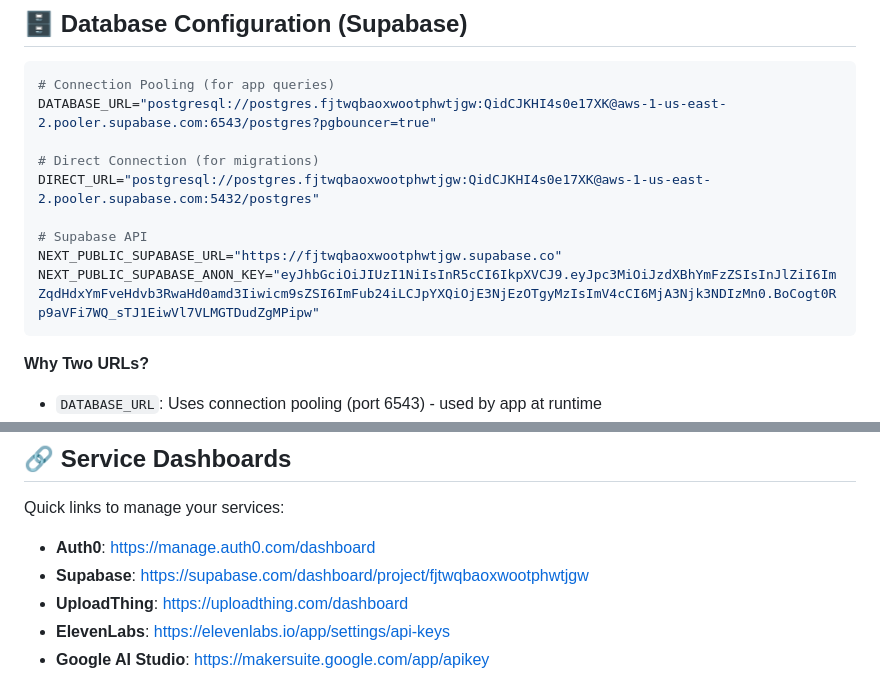
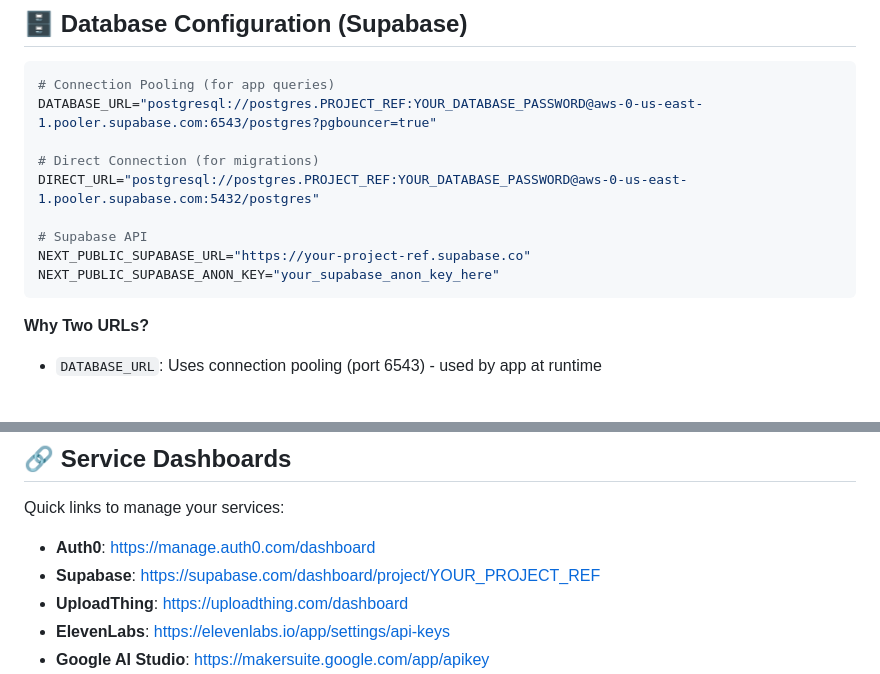
Before and after one commit to SquaredPiano/eduflow, a Markdown page: docs/ENV_SETUP_GUIDE.md, 2 parts joined by grey strips. GitHub-like rendering; blank space fills up the shorter version.

Commit message:
security: sanitize Supabase credentials in documentation
- Remove real database password from DATABASE_URL and DIRECT_URL
- Replace actual Supabase anon key with placeholder
- Sanitize project reference in dashboard URL
- All credentials now use placeholder values (YOUR_DATABASE_PASSWORD, your_supabase_anon_key_here, YOUR_PROJECT_REF)

````diff
--- a/docs/ENV_SETUP_GUIDE.md
+++ b/docs/ENV_SETUP_GUIDE.md
@@ -91,14 +91,14 @@ OPENROUTER_API_KEY="your_openrouter_api_key_here"
 
 ```bash
 # Connection Pooling (for app queries)
-DATABASE_URL="postgresql://postgres.fjtwqbaoxwootphwtjgw:QidCJKHI4s0e17XK@aws-1-us-east-2.pooler.supabase.com:6543/postgres?pgbouncer=true"
+DATABASE_URL="postgresql://postgres.PROJECT_REF:YOUR_DATABASE_PASSWORD@aws-0-us-east-1.pooler.supabase.com:6543/postgres?pgbouncer=true"
 
 # Direct Connection (for migrations)
-DIRECT_URL="postgresql://postgres.fjtwqbaoxwootphwtjgw:QidCJKHI4s0e17XK@aws-1-us-east-2.pooler.supabase.com:5432/postgres"
+DIRECT_URL="postgresql://postgres.PROJECT_REF:YOUR_DATABASE_PASSWORD@aws-0-us-east-1.pooler.supabase.com:5432/postgres"
 
 # Supabase API
-NEXT_PUBLIC_SUPABASE_URL="https://fjtwqbaoxwootphwtjgw.supabase.co"
-NEXT_PUBLIC_SUPABASE_ANON_KEY="eyJhbGciOiJIUzI1NiIsInR5cCI6IkpXVCJ9.eyJpc3MiOiJzdXBhYmFzZSIsInJlZiI6ImZqdHdxYmFveHdvb3RwaHd0amd3Iiwicm9sZSI6ImFub24iLCJpYXQiOjE3NjEzOTgyMzIsImV4cCI6MjA3Njk3NDIzMn0.BoCogt0Rp9aVFi7WQ_sTJ1EiwVl7VLMGTDudZgMPipw"
+NEXT_PUBLIC_SUPABASE_URL="https://your-project-ref.supabase.co"
+NEXT_PUBLIC_SUPABASE_ANON_KEY="your_supabase_anon_key_here"
 ```
 
 **Why Two URLs?**
@@ -271,7 +271,7 @@ model: "gemini-2.5-flash" // ✅ Working model
 Quick links to manage your services:
 
 - **Auth0**: https://manage.auth0.com/dashboard
-- **Supabase**: https://supabase.com/dashboard/project/fjtwqbaoxwootphwtjgw
+- **Supabase**: https://supabase.com/dashboard/project/YOUR_PROJECT_REF
 - **UploadThing**: https://uploadthing.com/dashboard
 - **ElevenLabs**: https://elevenlabs.io/app/settings/api-keys
 - **Google AI Studio**: https://makersuite.google.com/app/apikey
````
